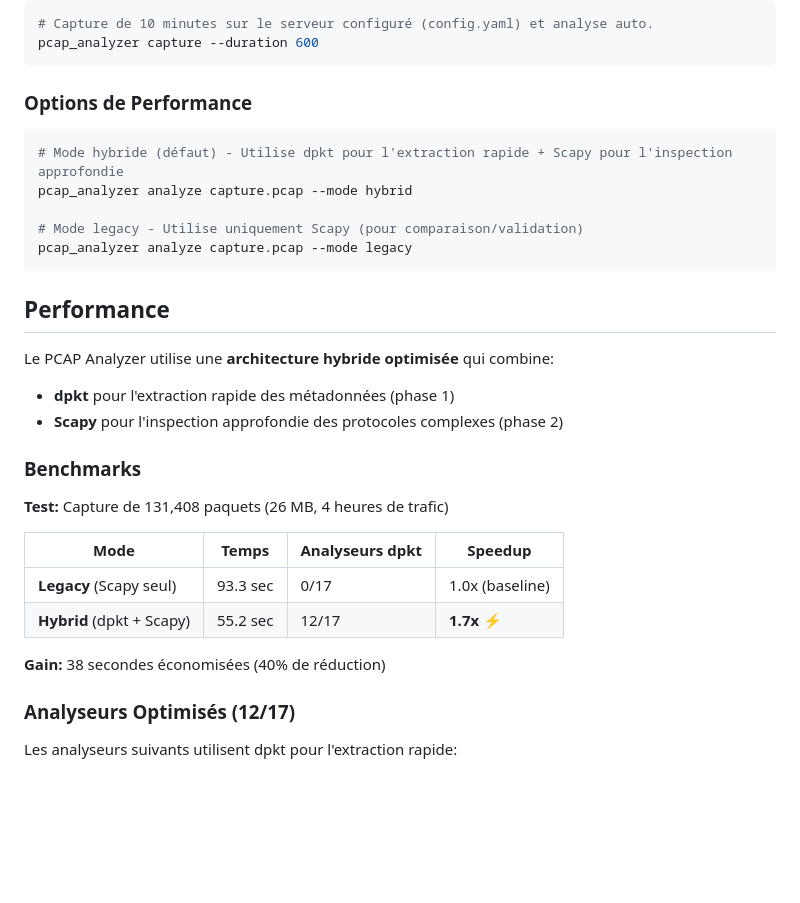
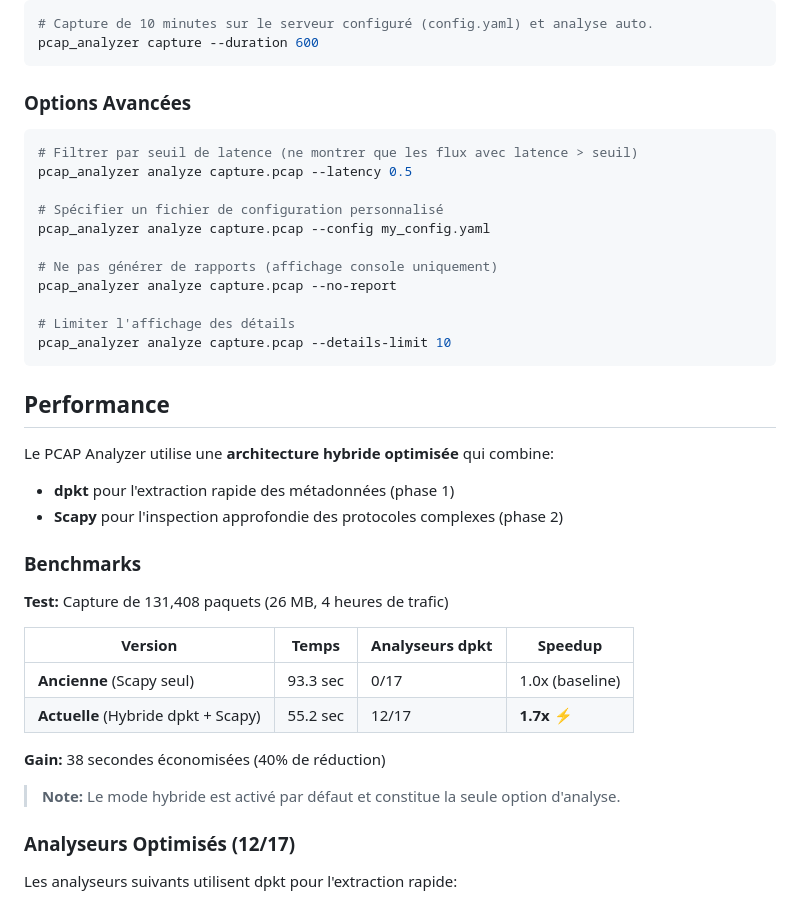
Before and after one commit to MacFlurry/pcap_analyzer, a Markdown page: README.md, the part around the change. GitHub-like rendering; blank space fills up the shorter version.

Commit message:
docs: Update README to reflect actual CLI options
- Remove non-existent --mode flag documentation
- Replace "Options de Performance" with "Options Avancées"
- Document actual CLI options: --latency, --config, --no-report, --details-limit
- Clarify benchmark comparison (Ancienne vs Actuelle instead of Legacy vs Hybrid)
- Add note that hybrid mode is the default and only option

🤖 Generated with [Claude Code](https://claude.com/claude-code)

Co-Authored-By: Claude Sonnet 4.5 <noreply@anthropic.com>

````diff
--- a/README.md
+++ b/README.md
@@ -97,14 +97,20 @@ pcap_analyzer analyze ma_capture.pcap
 pcap_analyzer capture --duration 600
 ```
 
-### Options de Performance
+### Options Avancées
 
 ```bash
-# Mode hybride (défaut) - Utilise dpkt pour l'extraction rapide + Scapy pour l'inspection approfondie
-pcap_analyzer analyze capture.pcap --mode hybrid
+# Filtrer par seuil de latence (ne montrer que les flux avec latence > seuil)
+pcap_analyzer analyze capture.pcap --latency 0.5
 
-# Mode legacy - Utilise uniquement Scapy (pour comparaison/validation)
-pcap_analyzer analyze capture.pcap --mode legacy
+# Spécifier un fichier de configuration personnalisé
+pcap_analyzer analyze capture.pcap --config my_config.yaml
+
+# Ne pas générer de rapports (affichage console uniquement)
+pcap_analyzer analyze capture.pcap --no-report
+
+# Limiter l'affichage des détails
+pcap_analyzer analyze capture.pcap --details-limit 10
 ```
 
 ## Performance
@@ -117,12 +123,14 @@ Le PCAP Analyzer utilise une **architecture hybride optimisée** qui combine:
 
 **Test:** Capture de 131,408 paquets (26 MB, 4 heures de trafic)
 
-| Mode | Temps | Analyseurs dpkt | Speedup |
-|------|-------|----------------|---------|
-| **Legacy** (Scapy seul) | 93.3 sec | 0/17 | 1.0x (baseline) |
-| **Hybrid** (dpkt + Scapy) | 55.2 sec | 12/17 | **1.7x** ⚡ |
+| Version | Temps | Analyseurs dpkt | Speedup |
+|---------|-------|----------------|---------|
+| **Ancienne** (Scapy seul) | 93.3 sec | 0/17 | 1.0x (baseline) |
+| **Actuelle** (Hybride dpkt + Scapy) | 55.2 sec | 12/17 | **1.7x** ⚡ |
 
 **Gain:** 38 secondes économisées (40% de réduction)
+
+> **Note:** Le mode hybride est activé par défaut et constitue la seule option d'analyse.
 
 ### Analyseurs Optimisés (12/17)
 
````
